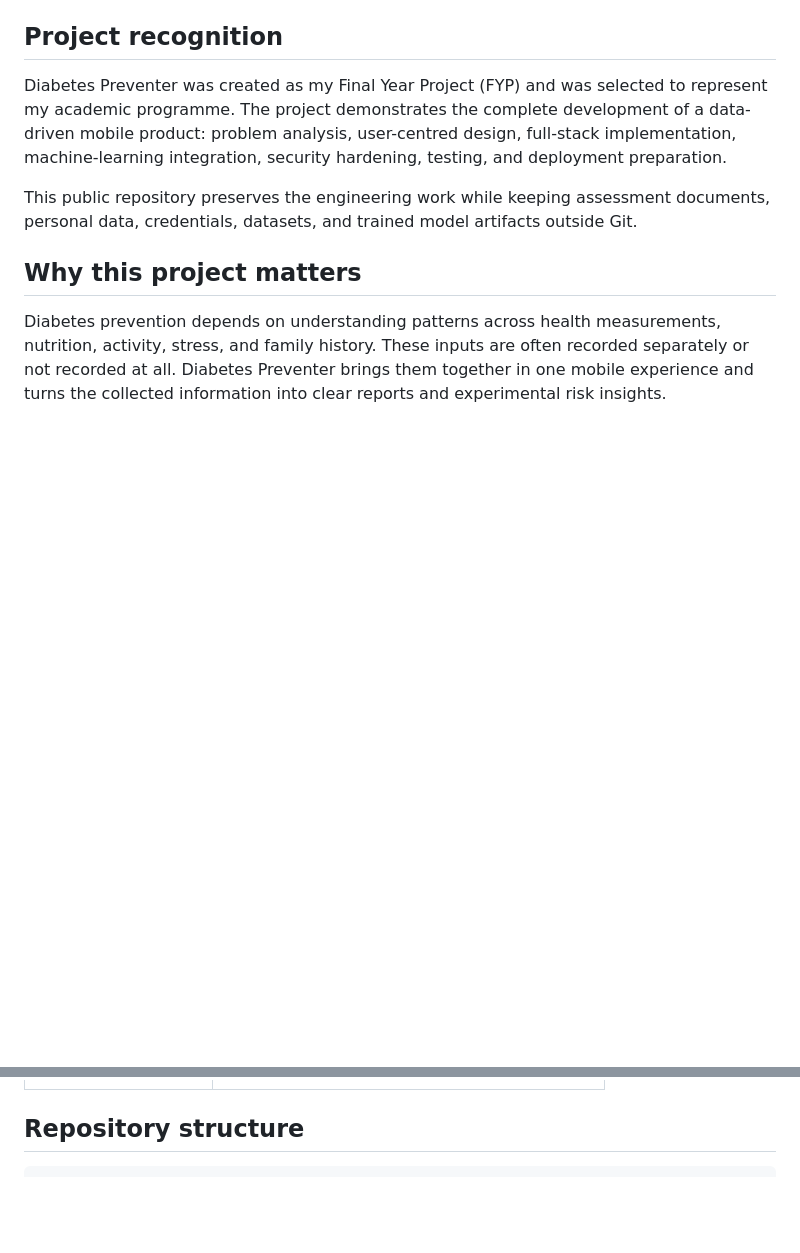
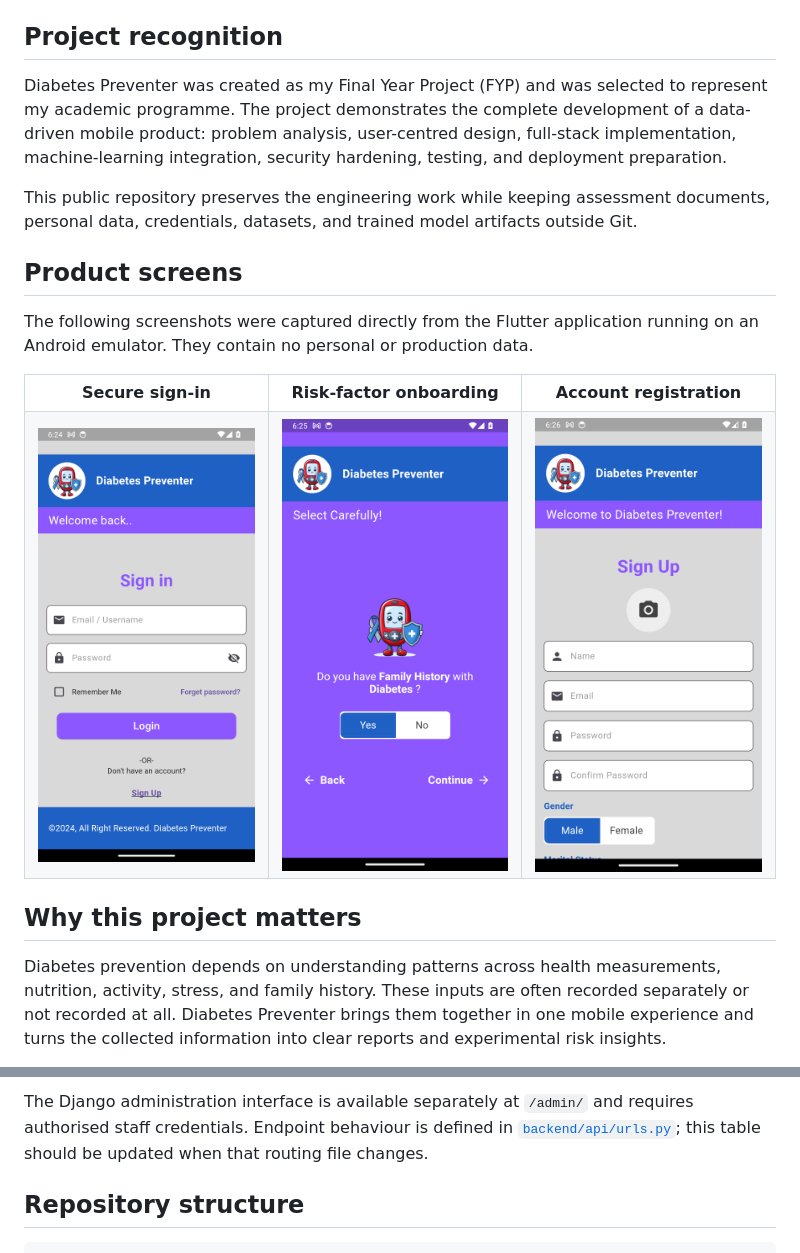
Before and after one commit to Matt1tech/DiabetesPreventerApp, a Markdown page: README.md, 2 parts joined by grey strips. Drawn GitHub-style; pictures changed too: docs/screenshots/login.png (added), docs/screenshots/onboarding-family-history.png (added), docs/screenshots/registration-form.png (added); blank space fills up the shorter version.

Commit message:
docs: showcase architecture endpoints and app screens

```diff
--- a/README.md
+++ b/README.md
@@ -20,6 +20,24 @@ hardening, testing, and deployment preparation.
 This public repository preserves the engineering work while keeping assessment
 documents, personal data, credentials, datasets, and trained model artifacts
 outside Git.
+
+## Product screens
+
+The following screenshots were captured directly from the Flutter application
+running on an Android emulator. They contain no personal or production data.
+
+<table>
+  <tr>
+    <th>Secure sign-in</th>
+    <th>Risk-factor onboarding</th>
+    <th>Account registration</th>
+  </tr>
+  <tr>
+    <td><img src="docs/screenshots/login.png" alt="Diabetes Preventer sign-in screen" width="260"></td>
+    <td><img src="docs/screenshots/onboarding-family-history.png" alt="Family-history onboarding screen" width="260"></td>
+    <td><img src="docs/screenshots/registration-form.png" alt="Account registration screen" width="260"></td>
+  </tr>
+</table>
 
 ## Why this project matters
 
@@ -115,3 +172,7 @@ deployment simple while maintaining clear responsibility boundaries.
+The Django administration interface is available separately at `/admin/` and
+requires authorised staff credentials. Endpoint behaviour is defined in
+[`backend/api/urls.py`](backend/api/urls.py); this table should be updated when
+that routing file changes.
 
 ## Repository structure
 
```
Also changed, not shown: other parts of README.md (+52 -13 lines), docs/ASSET_PROVENANCE.md (+1 -0 lines), 1 other file.
